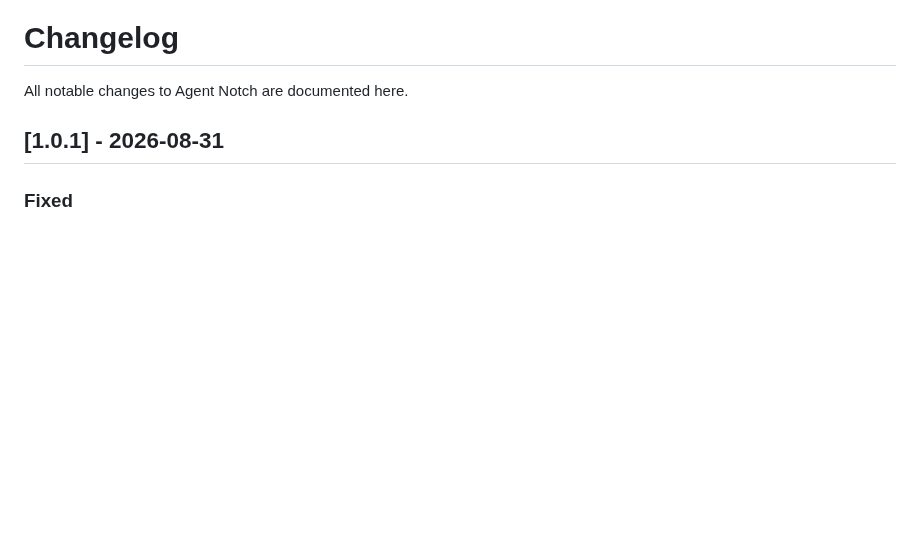
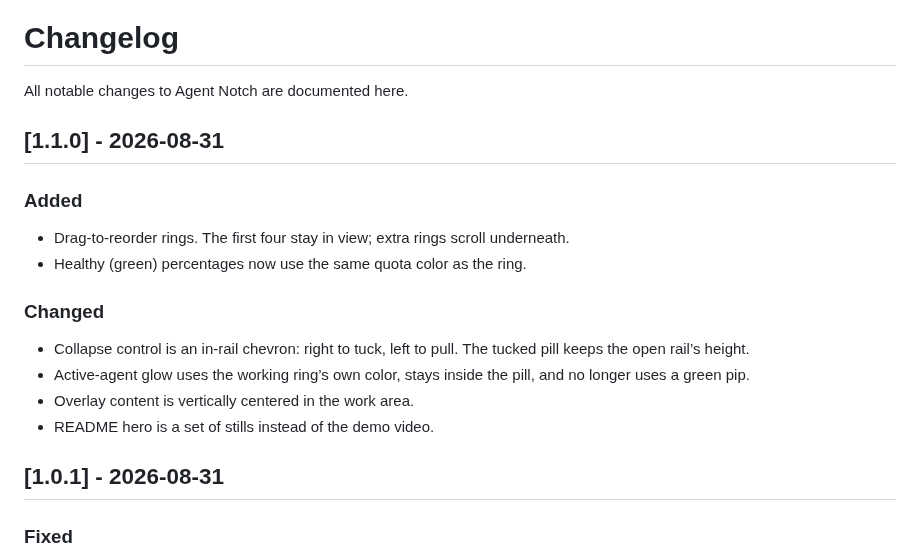
Before and after one commit to adityarya24/agent-notch, a Markdown page: CHANGELOG.md, the part around the change. Rendered like a GitHub page; blank space fills up the shorter version.

```diff
--- a/CHANGELOG.md
+++ b/CHANGELOG.md
@@ -1,6 +1,20 @@
 # Changelog
 
 All notable changes to Agent Notch are documented here.
+
+## [1.1.0] - 2026-08-31
+
+### Added
+
+- Drag-to-reorder rings. The first four stay in view; extra rings scroll underneath.
+- Healthy (green) percentages now use the same quota color as the ring.
+
+### Changed
+
+- Collapse control is an in-rail chevron: right to tuck, left to pull. The tucked pill keeps the open rail’s height.
+- Active-agent glow uses the working ring’s own color, stays inside the pill, and no longer uses a green pip.
+- Overlay content is vertically centered in the work area.
+- README hero is a set of stills instead of the demo video.
 
 ## [1.0.1] - 2026-08-31
 
```
Also changed, not shown: README.md (+9 -8 lines), ROADMAP.md (+3 -2 lines), docs/media/readme-idle.jpg (added), docs/media/readme-scroll.jpg (added), docs/media/readme-working.jpg (added), 13 other files.
